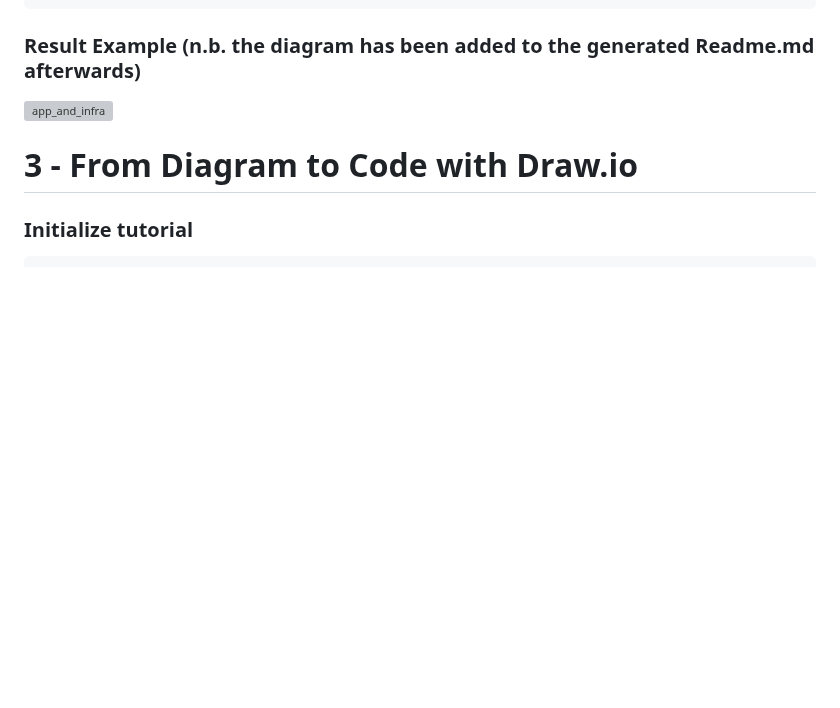
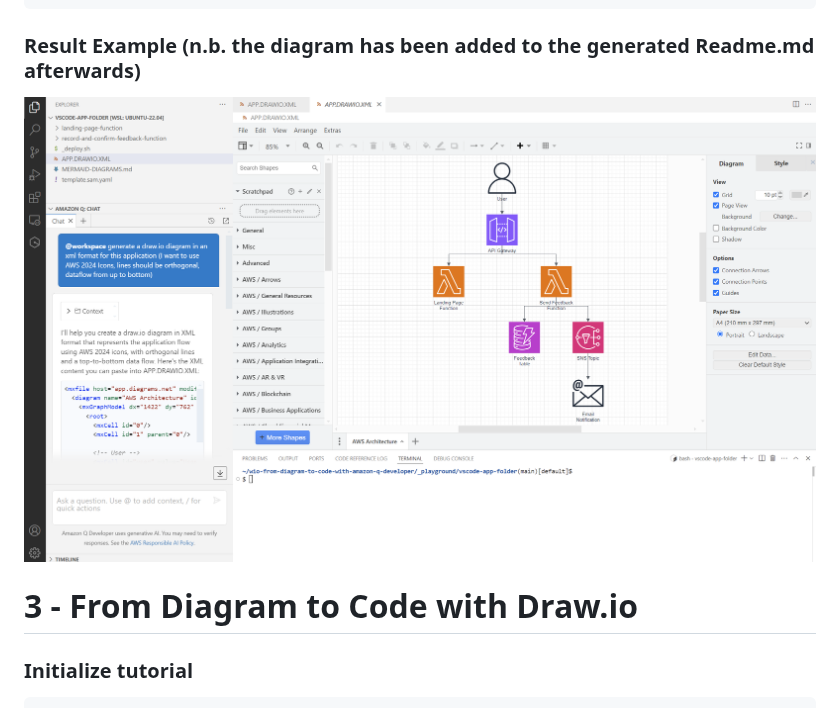
Before and after one commit to welcloud-io/wio-from-diagram-to-code-with-amazon-q-developer, a Markdown page: _playground/README.md, the part around the change. Drawn GitHub-style; blank space fills up the shorter version; grey boxes are pictures that could not be loaded.

Commit message:
ix broken iamge link

```diff
--- a/_playground/README.md
+++ b/_playground/README.md
@@ -198,7 +198,7 @@ $> cdk deploy --app "python3 app.py"
 
 ### Result Example (n.b. the diagram has been added to the generated Readme.md afterwards)
 
-![app_and_infra](../screenshots/screenshots/drawio-architecture-diagram-from-code.png)
+![app_and_infra](../screenshots/drawio-architecture-diagram-from-code.png)
 
 # 3 - From Diagram to Code with Draw.io
 
```
